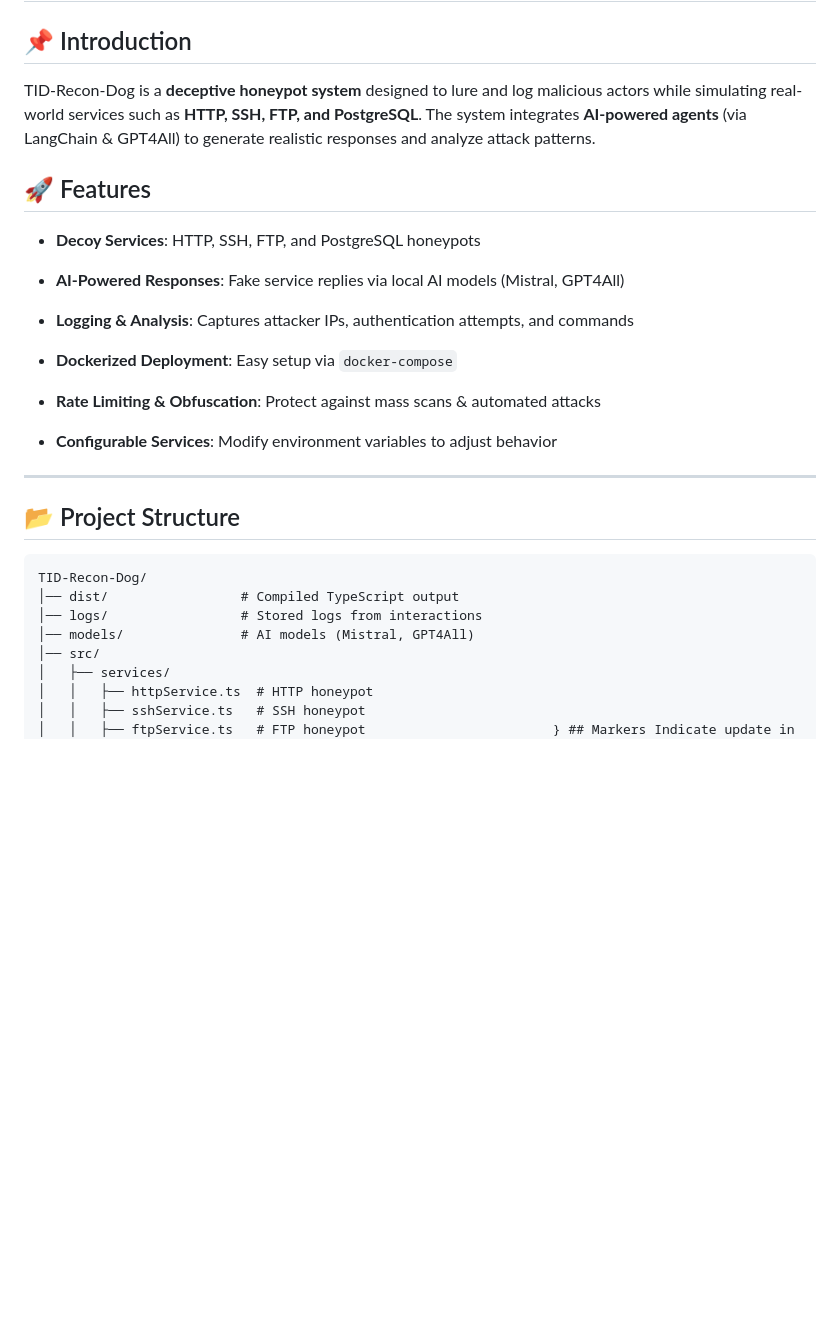
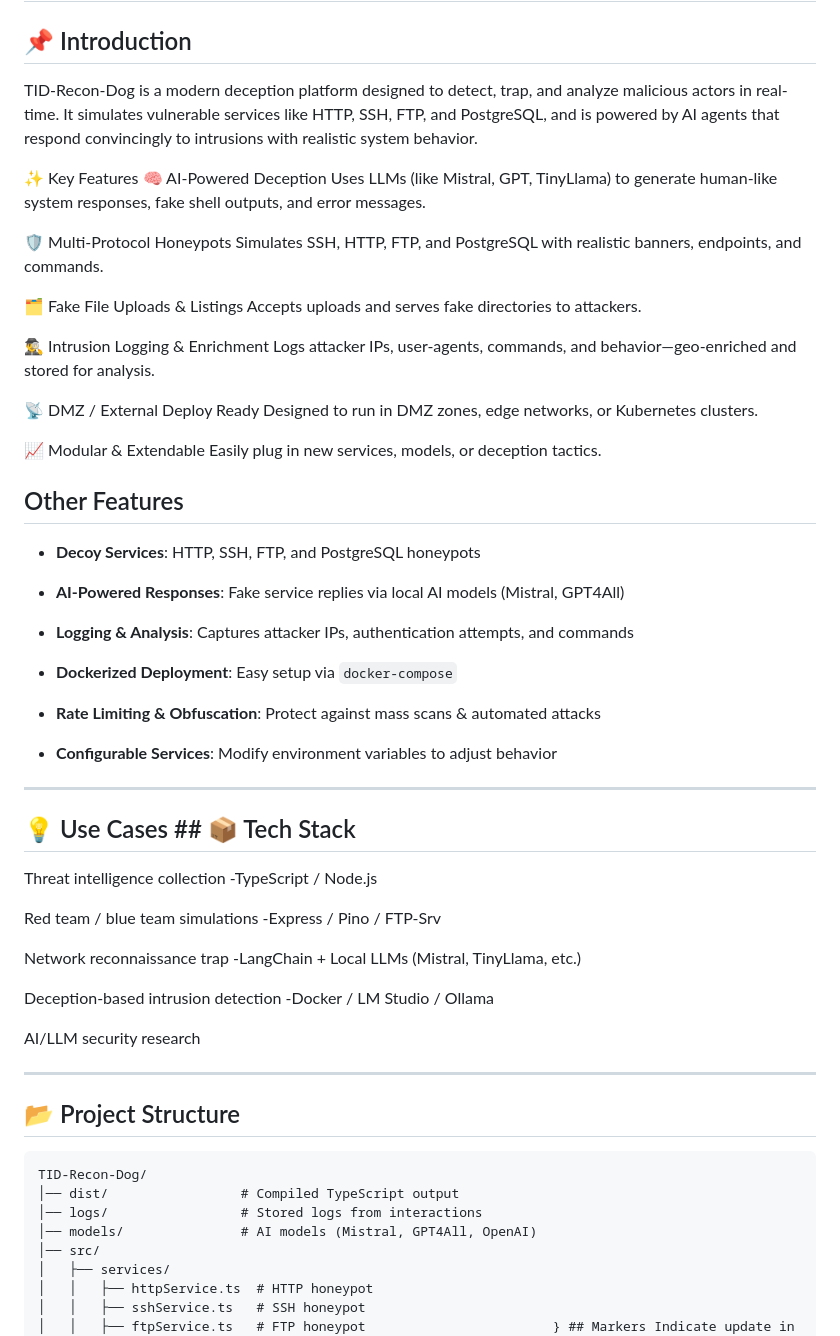
Before and after one commit to TangoisdownHQ/TID-Recon-Dog, a Markdown page: README.md, the part around the change. GitHub-like rendering; blank space fills up the shorter version.

Commit message:
Update README.md
Signed-off-by: TangoisDown <Tangoisdown@tutanota.de>

```diff
--- a/README.md
+++ b/README.md
@@ -2,9 +2,30 @@
 
 ## 📌 Introduction
 
-TID-Recon-Dog is a **deceptive honeypot system** designed to lure and log malicious actors while simulating real-world services such as **HTTP, SSH, FTP, and PostgreSQL**. The system integrates **AI-powered agents** (via LangChain & GPT4All) to generate realistic responses and analyze attack patterns.
+TID-Recon-Dog is a modern deception platform designed to detect, trap, and analyze malicious actors in real-time. It simulates vulnerable services like HTTP, SSH, FTP, and PostgreSQL, and is powered by AI agents that respond convincingly to intrusions with realistic system behavior.
 
-## 🚀 Features
+✨ Key Features
+🧠 AI-Powered Deception
+Uses LLMs (like Mistral, GPT, TinyLlama) to generate human-like system responses, fake shell outputs, and error messages.
+
+🛡️ Multi-Protocol Honeypots
+Simulates SSH, HTTP, FTP, and PostgreSQL with realistic banners, endpoints, and commands.
+
+🗂️ Fake File Uploads & Listings
+Accepts uploads and serves fake directories to attackers.
+
+🕵️‍♂️ Intrusion Logging & Enrichment
+Logs attacker IPs, user-agents, commands, and behavior—geo-enriched and stored for analysis.
+
+📡 DMZ / External Deploy Ready
+Designed to run in DMZ zones, edge networks, or Kubernetes clusters.
+
+📈 Modular & Extendable
+Easily plug in new services, models, or deception tactics.
+
+
+
+## Other Features
 
 - **Decoy Services**: HTTP, SSH, FTP, and PostgreSQL honeypots
 
@@ -18,6 +39,19 @@ TID-Recon-Dog is a **deceptive honeypot system** designed to lure and log malici
 
 - **Configurable Services**: Modify environment variables to adjust behavior
 
+---
+
+## 💡 Use Cases                                      ## 📦 Tech Stack
+Threat intelligence collection                       -TypeScript / Node.js
+
+Red team / blue team simulations                     -Express / Pino / FTP-Srv
+
+Network reconnaissance trap                          -LangChain + Local LLMs (Mistral, TinyLlama, etc.)
+
+Deception-based intrusion detection                  -Docker / LM Studio / Ollama
+
+AI/LLM security research
+
 
 ---
 
@@ -27,7 +61,7 @@ TID-Recon-Dog is a **deceptive honeypot system** designed to lure and log malici
 TID-Recon-Dog/
 │── dist/                 # Compiled TypeScript output
 │── logs/                 # Stored logs from interactions
-│── models/               # AI models (Mistral, GPT4All)
+│── models/               # AI models (Mistral, GPT4All, OpenAI)
 │── src/
 │   ├── services/
 │   │   ├── httpService.ts  # HTTP honeypot
```
